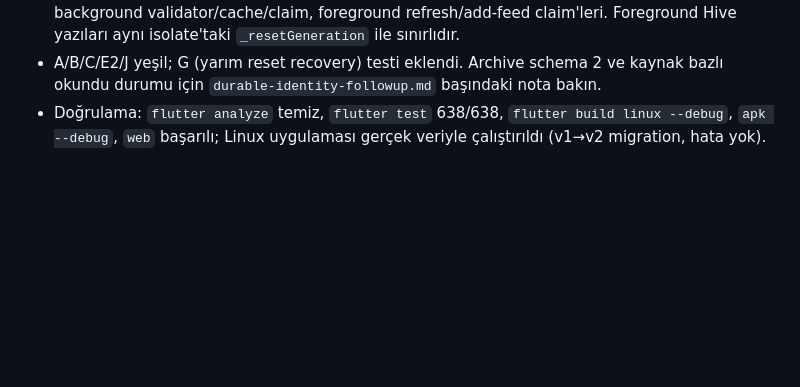
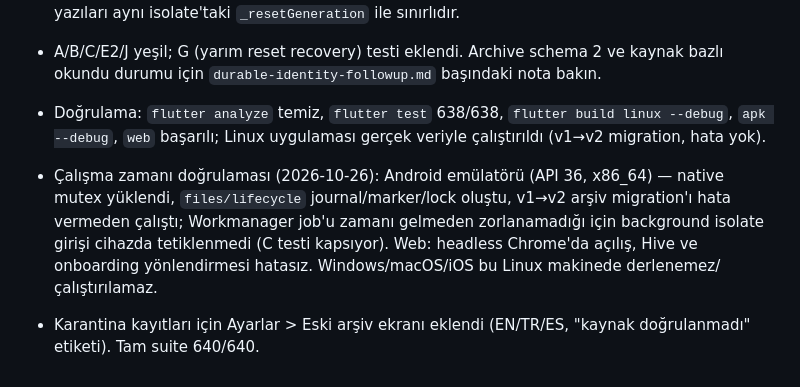
Before and after one commit to DevOpen-io/dondurma-rss-reader, a Markdown page: docs/audits/lifecycle-coordinator-phase1.md, the part around the change. Drawn GitHub-style; blank space fills up the shorter version.

Commit message:
docs: record device and web runtime verification
Co-Authored-By: Claude Opus 5.5 <noreply@anthropic.com>

```diff
--- a/docs/audits/lifecycle-coordinator-phase1.md
+++ b/docs/audits/lifecycle-coordinator-phase1.md
@@ -303,3 +303,6 @@ Açık kalanlar (bu review'da değiştirilmedi): Android/diğer platform backend
 - Ticket'lı yayınlar: medya byte+manifest, GC son referans+silme, observation claim, background validator/cache/claim, foreground refresh/add-feed claim'leri. Foreground Hive yazıları aynı isolate'taki `_resetGeneration` ile sınırlıdır.
 - A/B/C/E2/J yeşil; G (yarım reset recovery) testi eklendi. Archive schema 2 ve kaynak bazlı okundu durumu için `durable-identity-followup.md` başındaki nota bakın.
 - Doğrulama: `flutter analyze` temiz, `flutter test` 638/638, `flutter build linux --debug`, `apk --debug`, `web` başarılı; Linux uygulaması gerçek veriyle çalıştırıldı (v1→v2 migration, hata yok).
+
+- Çalışma zamanı doğrulaması (2026-10-26): Android emülatörü (API 36, x86_64) — native mutex yüklendi, `files/lifecycle` journal/marker/lock oluştu, v1→v2 arşiv migration'ı hata vermeden çalıştı; Workmanager job'u zamanı gelmeden zorlanamadığı için background isolate girişi cihazda tetiklenmedi (C testi kapsıyor). Web: headless Chrome'da açılış, Hive ve onboarding yönlendirmesi hatasız. Windows/macOS/iOS bu Linux makinede derlenemez/çalıştırılamaz.
+- Karantina kayıtları için Ayarlar > Eski arşiv ekranı eklendi (EN/TR/ES, "kaynak doğrulanmadı" etiketi). Tam suite 640/640.
```
